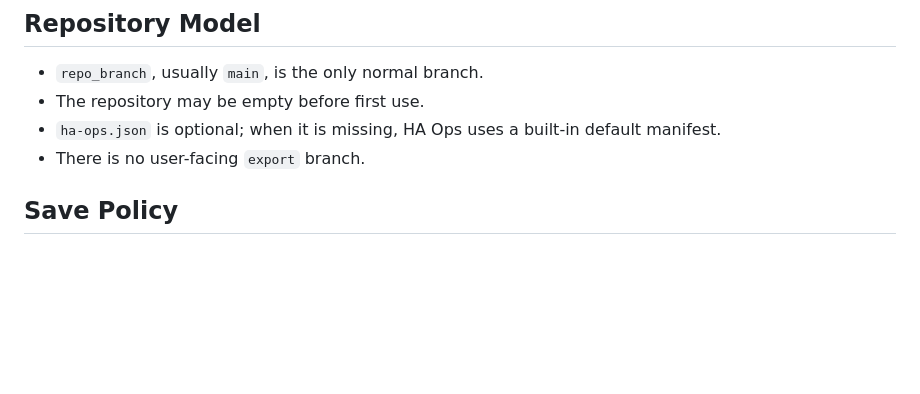
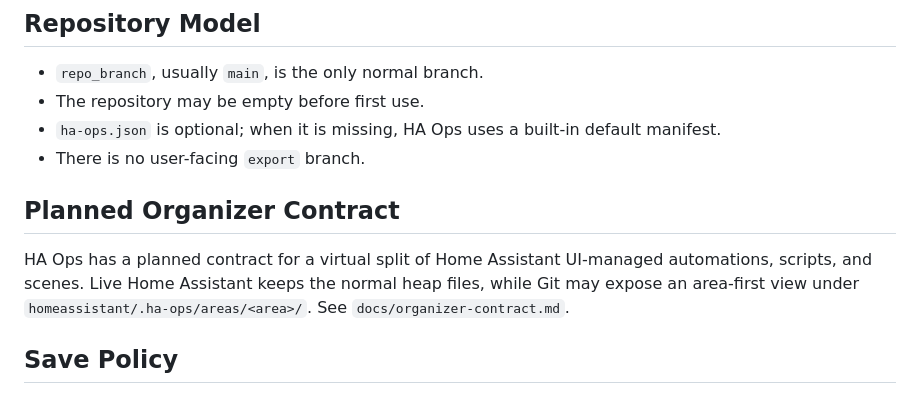
Before and after one commit to alex-ander-is/ha-ops-addon, a Markdown page: ha-ops/README.md, the part around the change. Rendered like a GitHub page; blank space fills up the shorter version.

Commit message:
Contract for a virtual split of HA UI-managed automations, scripts, and scenes

```diff
--- a/ha-ops/README.md
+++ b/ha-ops/README.md
@@ -15,6 +15,13 @@ HA Ops manages Home Assistant config with a single Git branch.
 - The repository may be empty before first use.
 - `ha-ops.json` is optional; when it is missing, HA Ops uses a built-in default manifest.
 - There is no user-facing `export` branch.
+
+## Planned Organizer Contract
+
+HA Ops has a planned contract for a virtual split of Home Assistant UI-managed
+automations, scripts, and scenes. Live Home Assistant keeps the normal heap
+files, while Git may expose an area-first view under
+`homeassistant/.ha-ops/areas/<area>/`. See `docs/organizer-contract.md`.
 
 ## Save Policy
 
```
Also changed, not shown: ha-ops/docs/organizer-contract.md (added, +134 -0 lines).
